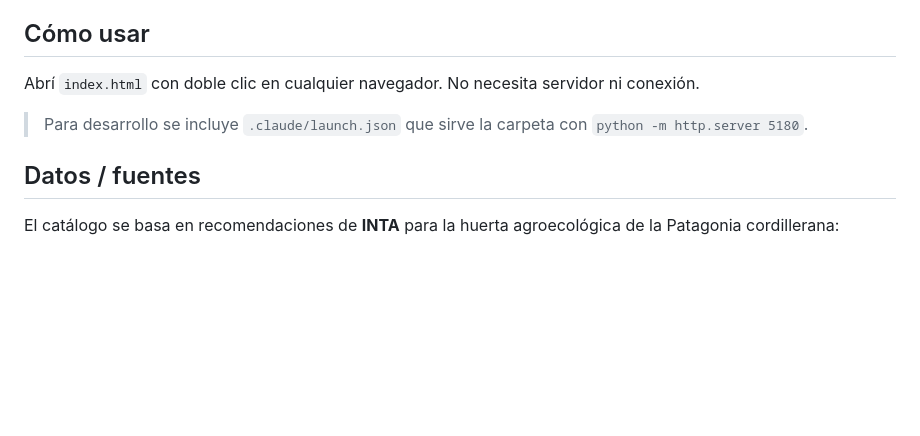
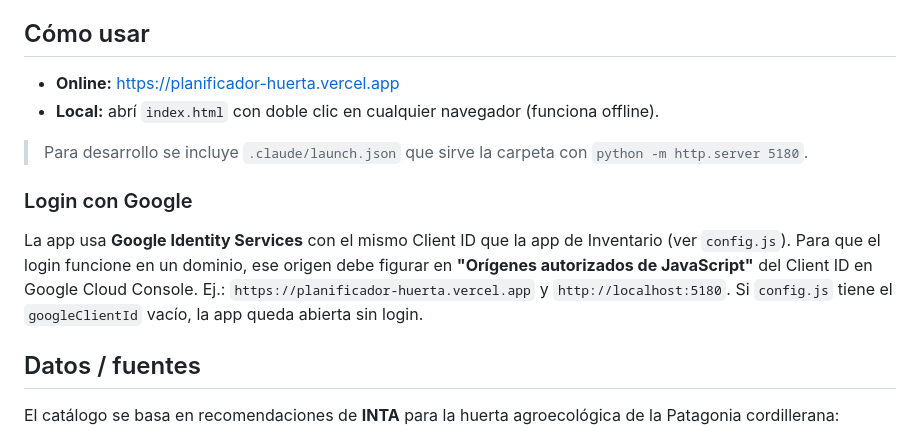
Before and after one commit to quitoeme/circuito-verde-huerta, a Markdown page: README.md, the part around the change. GitHub-like rendering; blank space fills up the shorter version.

Commit message:
docs: URL de produccion (Vercel) y nota de login con Google
Co-Authored-By: Claude Opus 4.8 (1M context) <noreply@anthropic.com>

```diff
--- a/README.md
+++ b/README.md
@@ -18,9 +18,14 @@ App web de un solo archivo (sin instalación, funciona offline) para *estrategiz
 
 ## Cómo usar
 
-Abrí `index.html` con doble clic en cualquier navegador. No necesita servidor ni conexión.
+- **Online:** https://planificador-huerta.vercel.app
+- **Local:** abrí `index.html` con doble clic en cualquier navegador (funciona offline).
 
 > Para desarrollo se incluye `.claude/launch.json` que sirve la carpeta con `python -m http.server 5180`.
+
+### Login con Google
+
+La app usa **Google Identity Services** con el mismo Client ID que la app de Inventario (ver `config.js`). Para que el login funcione en un dominio, ese origen debe figurar en **"Orígenes autorizados de JavaScript"** del Client ID en Google Cloud Console. Ej.: `https://planificador-huerta.vercel.app` y `http://localhost:5180`. Si `config.js` tiene el `googleClientId` vacío, la app queda abierta sin login.
 
 ## Datos / fuentes
 
```
